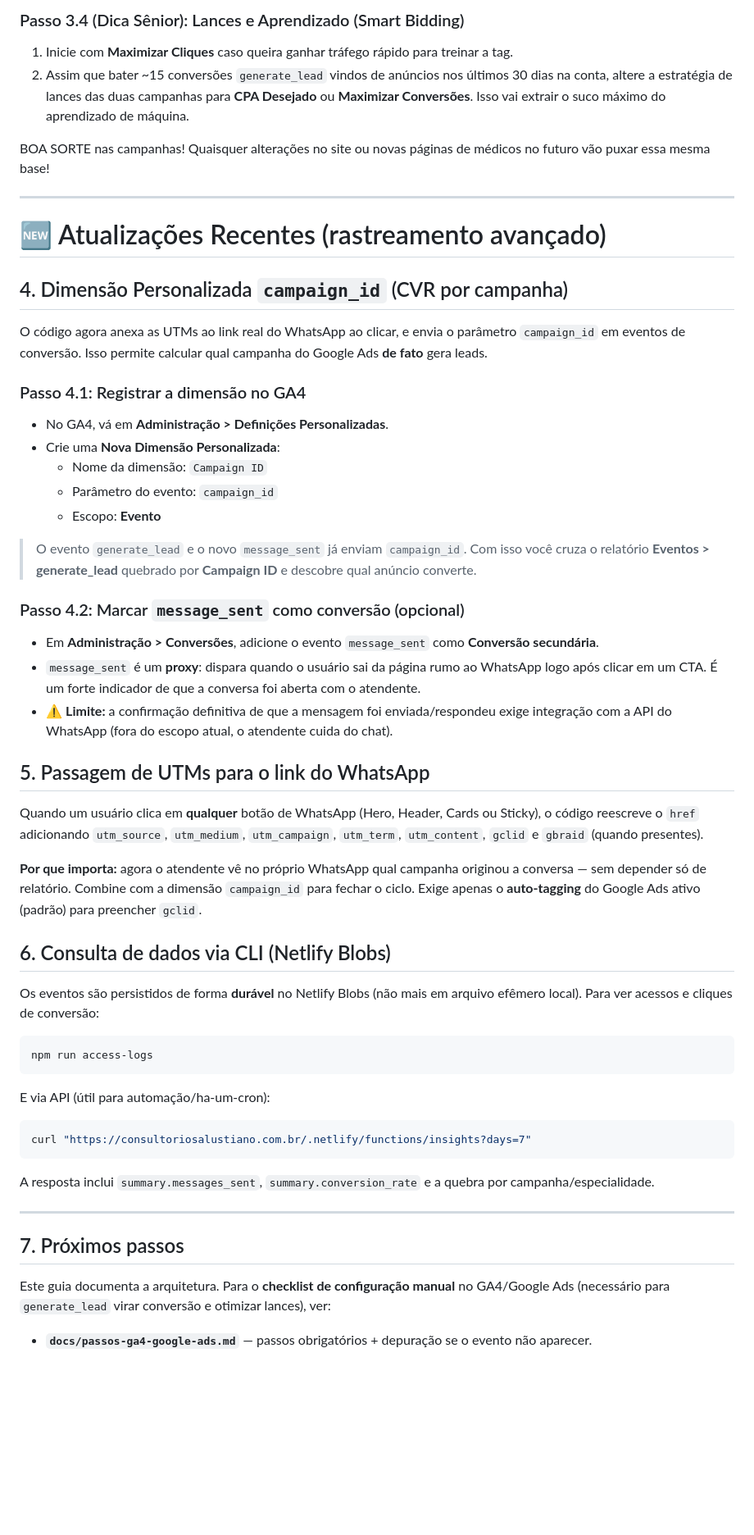
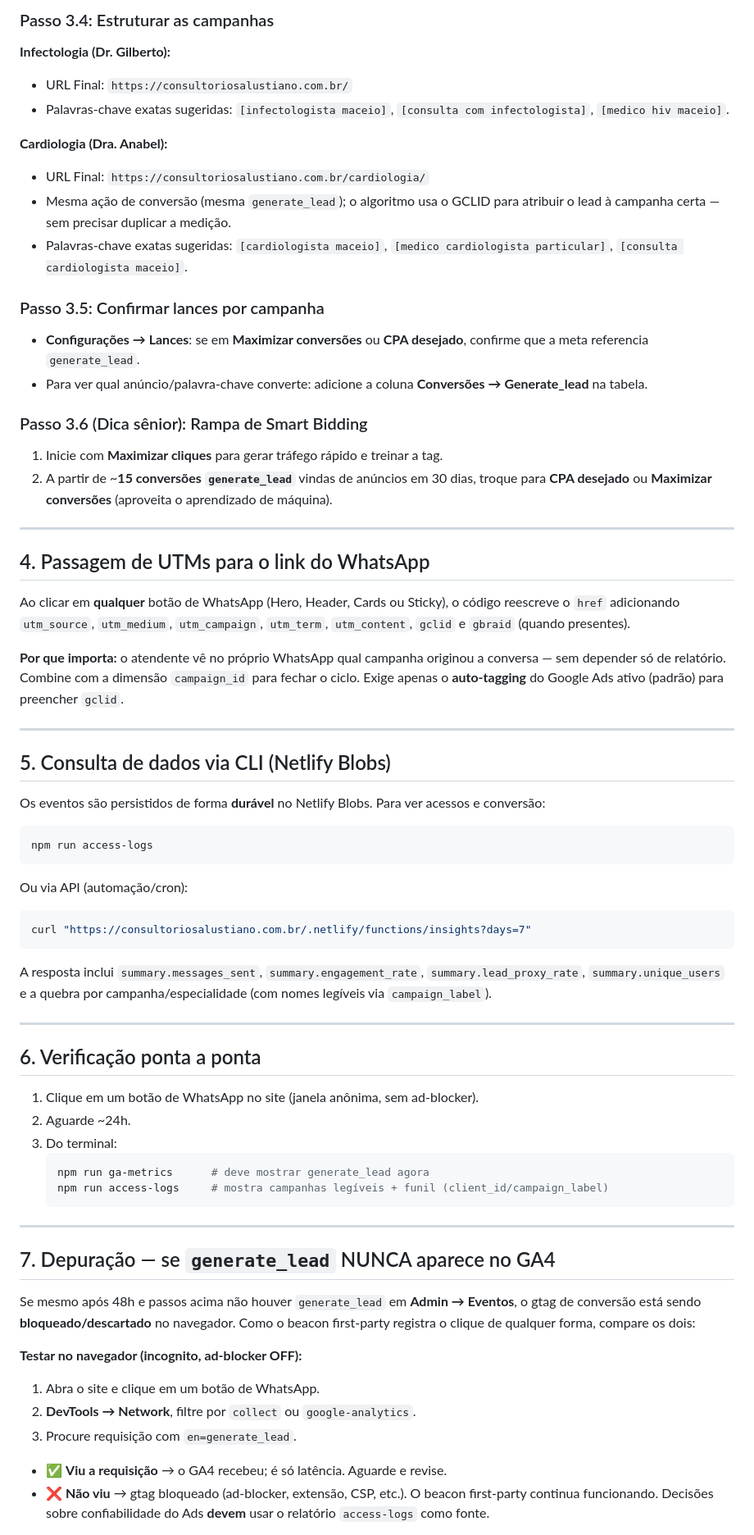
Before and after one commit to caazzi/lp-consultorio, a Markdown page: docs/SETUP_CONVERSAO.md, the part around one of its changes. Shown at 82% size. Drawn GitHub-style; blank space fills up the shorter version.

````diff
--- a/docs/SETUP_CONVERSAO.md
+++ b/docs/SETUP_CONVERSAO.md
@@ -60,59 +72,82 @@ Considerando a sua estrutura de 2 campanhas independentes (Infectologia vs Cardi
 
-### Passo 3.4 (Dica Sênior): Lances e Aprendizado (Smart Bidding)
-1. Inicie com **Maximizar Cliques** caso queira ganhar tráfego rápido para treinar a tag.
-2. Assim que bater ~15 conversões `generate_lead` vindos de anúncios nos últimos 30 dias na conta, altere a estratégia de lances das duas campanhas para **CPA Desejado** ou **Maximizar Conversões**. Isso vai extrair o suco máximo do aprendizado de máquina.
+### Passo 3.4: Estruturar as campanhas
+**Infectologia (Dr. Gilberto):**
+- URL Final: `https://consultoriosalustiano.com.br/`
+- Palavras-chave exatas sugeridas: `[infectologista maceio]`, `[consulta com infectologista]`, `[medico hiv maceio]`.
 
-BOA SORTE nas campanhas! Quaisquer alterações no site ou novas páginas de médicos no futuro vão puxar essa mesma base!
+**Cardiologia (Dra. Anabel):**
+- URL Final: `https://consultoriosalustiano.com.br/cardiologia/`
+- Mesma ação de conversão (mesma `generate_lead`); o algoritmo usa o GCLID para atribuir o lead à campanha
+  certa — sem precisar duplicar a medição.
+- Palavras-chave exatas sugeridas: `[cardiologista maceio]`, `[medico cardiologista particular]`, `[consulta cardiologista maceio]`.
+
+### Passo 3.5: Confirmar lances por campanha
+- **Configurações → Lances**: se em **Maximizar conversões** ou **CPA desejado**, confirme que a meta
+  referencia `generate_lead`.
+- Para ver qual anúncio/palavra-chave converte: adicione a coluna **Conversões → Generate_lead** na tabela.
+
+### Passo 3.6 (Dica sênior): Rampa de Smart Bidding
+1. Inicie com **Maximizar cliques** para gerar tráfego rápido e treinar a tag.
+2. A partir de ~**15 conversões `generate_lead`** vindas de anúncios em 30 dias, troque para
+   **CPA desejado** ou **Maximizar conversões** (aproveita o aprendizado de máquina).
 
 ---
 
-# 🆕 Atualizações Recentes (rastreamento avançado)
+## 4. Passagem de UTMs para o link do WhatsApp
 
-## 4. Dimensão Personalizada `campaign_id` (CVR por campanha)
+Ao clicar em **qualquer** botão de WhatsApp (Hero, Header, Cards ou Sticky), o código reescreve o `href`
+adicionando `utm_source`, `utm_medium`, `utm_campaign`, `utm_term`, `utm_content`, `gclid` e `gbraid`
+(quando presentes).
 
-O código agora anexa as UTMs ao link real do WhatsApp ao clicar, e envia o parâmetro `campaign_id` em eventos de conversão. Isso permite calcular qual campanha do Google Ads **de fato** gera leads.
+**Por que importa:** o atendente vê no próprio WhatsApp qual campanha originou a conversa — sem depender só
+de relatório. Combine com a dimensão `campaign_id` para fechar o ciclo. Exige apenas o **auto-tagging** do
+Google Ads ativo (padrão) para preencher `gclid`.
 
-### Passo 4.1: Registrar a dimensão no GA4
-- No GA4, vá em **Administração > Definições Personalizadas**.
-- Crie uma **Nova Dimensão Personalizada**:
-  - Nome da dimensão: `Campaign ID`
-  - Parâmetro do evento: `campaign_id`
-  - Escopo: **Evento**
+---
 
-> O evento `generate_lead` e o novo `message_sent` já enviam `campaign_id`. Com isso você cruza o relatório **Eventos > generate_lead** quebrado por **Campaign ID** e descobre qual anúncio converte.
+## 5. Consulta de dados via CLI (Netlify Blobs)
 
-### Passo 4.2: Marcar `message_sent` como conversão (opcional)
-- Em **Administração > Conversões**, adicione o evento `message_sent` como **Conversão secundária**.
-- `message_sent` é um **proxy**: dispara quando o usuário sai da página rumo ao WhatsApp logo após clicar em um CTA. É um forte indicador de que a conversa foi aberta com o atendente.
-- ⚠️ **Limite:** a confirmação definitiva de que a mensagem foi enviada/respondeu exige integração com a API do WhatsApp (fora do escopo atual, o atendente cuida do chat).
-
-## 5. Passagem de UTMs para o link do WhatsApp
-
-Quando um usuário clica em **qualquer** botão de WhatsApp (Hero, Header, Cards ou Sticky), o código reescreve o `href` adicionando `utm_source`, `utm_medium`, `utm_campaign`, `utm_term`, `utm_content`, `gclid` e `gbraid` (quando presentes).
-
-**Por que importa:** agora o atendente vê no próprio WhatsApp qual campanha originou a conversa — sem depender só de relatório. Combine com a dimensão `campaign_id` para fechar o ciclo. Exige apenas o **auto-tagging** do Google Ads ativo (padrão) para preencher `gclid`.
-
-## 6. Consulta de dados via CLI (Netlify Blobs)
-
-Os eventos são persistidos de forma **durável** no Netlify Blobs (não mais em arquivo efêmero local). Para ver acessos e cliques de conversão:
+Os eventos são persistidos de forma **durável** no Netlify Blobs. Para ver acessos e conversão:
 
 ```bash
 npm run access-logs
 ```
 
-E via API (útil para automação/ha-um-cron):
+Ou via API (automação/cron):
 
 ```bash
 curl "https://consultoriosalustiano.com.br/.netlify/functions/insights?days=7"
 ```
 
-A resposta inclui `summary.messages_sent`, `summary.conversion_rate` e a quebra por campanha/especialidade.
+A resposta inclui `summary.messages_sent`, `summary.engagement_rate`, `summary.lead_proxy_rate`,
+`summary.unique_users` e a quebra por campanha/especialidade (com nomes legíveis via `campaign_label`).
 
 ---
 
-## 7. Próximos passos
+## 6. Verificação ponta a ponta
 
-Este guia documenta a arquitetura. Para o **checklist de configuração manual** no GA4/Google Ads
-(necessário para `generate_lead` virar conversão e otimizar lances), ver:
+1. Clique em um botão de WhatsApp no site (janela anônima, sem ad-blocker).
+2. Aguarde ~24h.
+3. Do terminal:
+   ```bash
+   npm run ga-metrics      # deve mostrar generate_lead agora
+   npm run access-logs     # mostra campanhas legíveis + funil (client_id/campaign_label)
+   ```
 
-- **`docs/passos-ga4-google-ads.md`** — passos obrigatórios + depuração se o evento não aparecer.
+---
+
+## 7. Depuração — se `generate_lead` NUNCA aparece no GA4
+
+Se mesmo após 48h e passos acima não houver `generate_lead` em **Admin → Eventos**, o gtag de conversão
+está sendo **bloqueado/descartado** no navegador. Como o beacon first-party registra o clique de qualquer
+forma, compare os dois:
+
+**Testar no navegador (incognito, ad-blocker OFF):**
+1. Abra o site e clique em um botão de WhatsApp.
+2. **DevTools → Network**, filtre por `collect` ou `google-analytics`.
+3. Procure requisição com `en=generate_lead`.
+
+- ✅ **Viu a requisição** → o GA4 recebeu; é só latência. Aguarde e revise.
+- ❌ **Não viu** → gtag bloqueado (ad-blocker, extensão, CSP, etc.). O beacon first-party continua
+  funcionando. Decisões sobre confiabilidade do Ads **devem** usar o relatório `access-logs` como fonte.
+
````
Also changed, not shown: other parts of docs/SETUP_CONVERSAO.md (+69 -37 lines), docs/passos-ga4-google-ads.md (deleted, +0 -113 lines).
